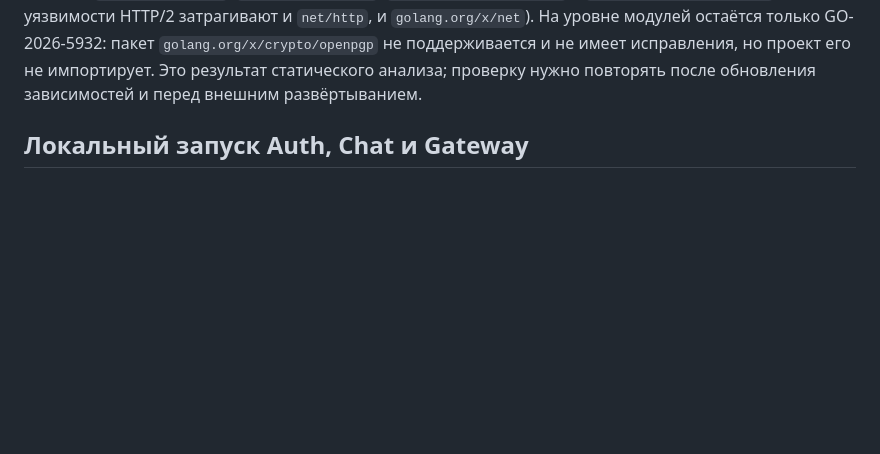
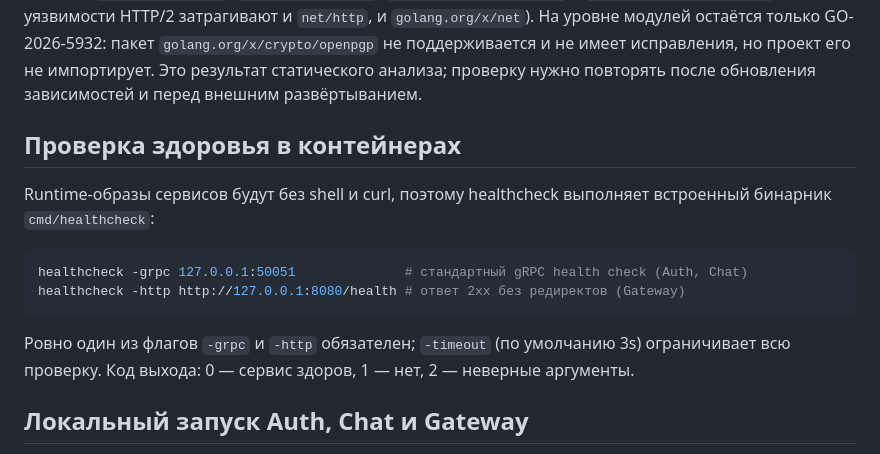
Before and after one commit to AlexandrKhromov2005/vault-chat, a Markdown page: README.md, the part around the change. GitHub-like rendering; blank space fills up the shorter version.

Commit message:
docs(readme): document the container healthcheck binary

````diff
--- a/README.md
+++ b/README.md
@@ -93,6 +93,20 @@ presence и уведомления. Также не реализованы mTLS
 не поддерживается и не имеет исправления, но проект его не импортирует.
 Это результат статического анализа; проверку нужно повторять после обновления
 зависимостей и перед внешним развёртыванием.
+
+## Проверка здоровья в контейнерах
+
+Runtime-образы сервисов будут без shell и curl, поэтому healthcheck выполняет
+встроенный бинарник `cmd/healthcheck`:
+
+```sh
+healthcheck -grpc 127.0.0.1:50051              # стандартный gRPC health check (Auth, Chat)
+healthcheck -http http://127.0.0.1:8080/health # ответ 2xx без редиректов (Gateway)
+```
+
+Ровно один из флагов `-grpc` и `-http` обязателен; `-timeout` (по умолчанию 3s)
+ограничивает всю проверку. Код выхода: 0 — сервис здоров, 1 — нет,
+2 — неверные аргументы.
 
 ## Локальный запуск Auth, Chat и Gateway
 
````
